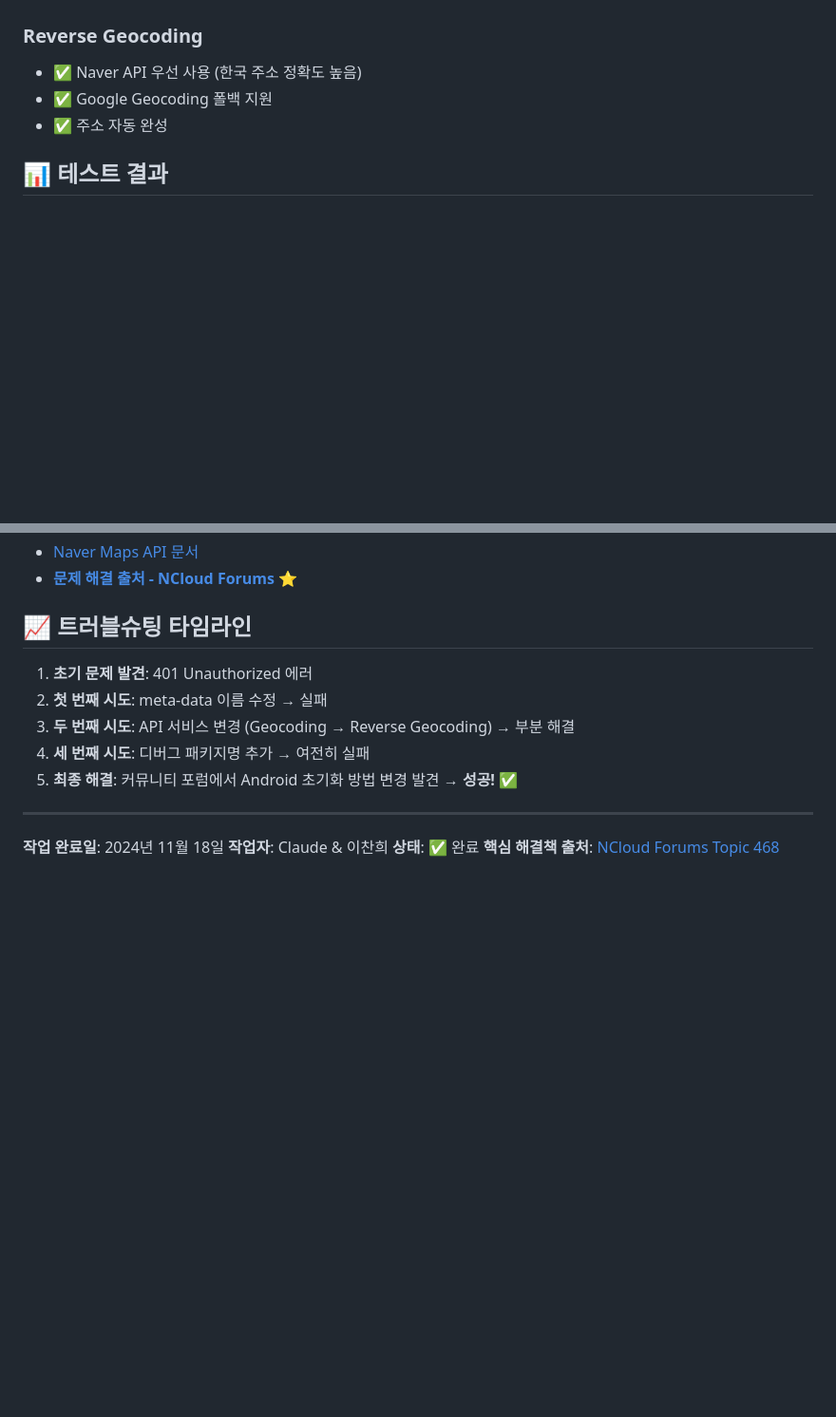
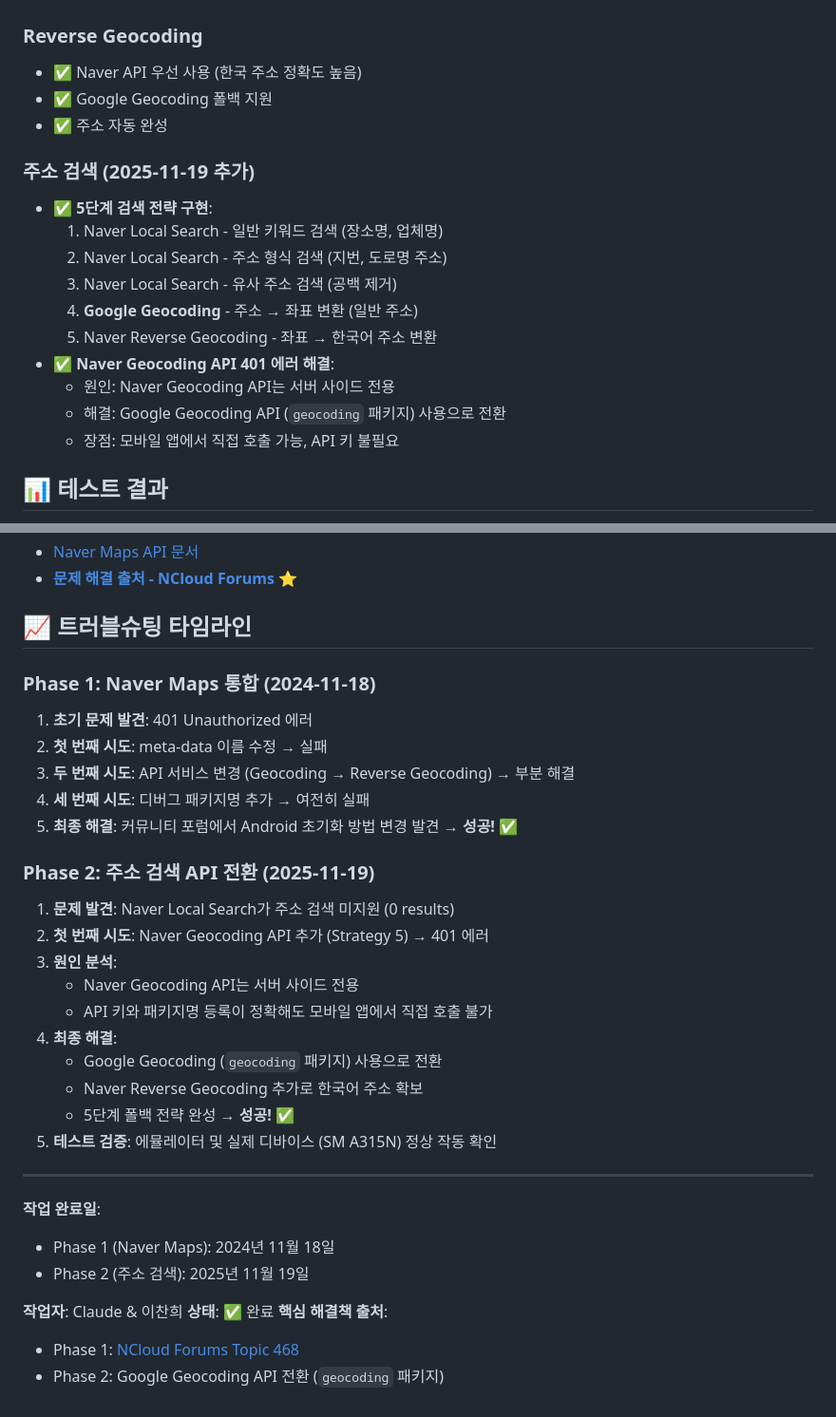
Before and after one commit to bluesky78060/flutter-todo, a Markdown page: claudedocs/NAVER_MAPS_INTEGRATION.md, 2 parts joined by grey strips. Shown at 95% size. Drawn GitHub-style; blank space fills up the shorter version.

Commit message:
docs: Update NAVER_MAPS_INTEGRATION.md with Google Geocoding migration
- Add Phase 2 documentation (2025-11-19 address search implementation)
- Document 5-strategy search system with Google Geocoding
- Add troubleshooting timeline for Naver Geocoding 401 error
- Explain why Google Geocoding was chosen (mobile app compatibility)
- Update test results with emulator and real device verification

🤖 Generated with [Claude Code](https://claude.com/claude-code)

Co-Authored-By: Claude <noreply@anthropic.com>

```diff
--- a/claudedocs/NAVER_MAPS_INTEGRATION.md
+++ b/claudedocs/NAVER_MAPS_INTEGRATION.md
@@ -133,6 +133,18 @@ final response = await http.get(
 - ✅ Google Geocoding 폴백 지원
 - ✅ 주소 자동 완성
 
+### 주소 검색 (2025-11-19 추가)
+- ✅ **5단계 검색 전략 구현**:
+  1. Naver Local Search - 일반 키워드 검색 (장소명, 업체명)
+  2. Naver Local Search - 주소 형식 검색 (지번, 도로명 주소)
+  3. Naver Local Search - 유사 주소 검색 (공백 제거)
+  4. **Google Geocoding** - 주소 → 좌표 변환 (일반 주소)
+  5. Naver Reverse Geocoding - 좌표 → 한국어 주소 변환
+- ✅ **Naver Geocoding API 401 에러 해결**:
+  - 원인: Naver Geocoding API는 서버 사이드 전용
+  - 해결: Google Geocoding API (`geocoding` 패키지) 사용으로 전환
+  - 장점: 모바일 앱에서 직접 호출 가능, API 키 불필요
+
 ## 📊 테스트 결과
 - ✅ Android 디바이스 정상 작동 확인 (Samsung Galaxy A31)
 - ✅ 401 에러 해결
@@ -172,15 +184,33 @@ final response = await http.get(
 
 ## 📈 트러블슈팅 타임라인
 
+### Phase 1: Naver Maps 통합 (2024-11-18)
 1. **초기 문제 발견**: 401 Unauthorized 에러
 2. **첫 번째 시도**: meta-data 이름 수정 → 실패
 3. **두 번째 시도**: API 서비스 변경 (Geocoding → Reverse Geocoding) → 부분 해결
 4. **세 번째 시도**: 디버그 패키지명 추가 → 여전히 실패
 5. **최종 해결**: 커뮤니티 포럼에서 Android 초기화 방법 변경 발견 → **성공!** ✅
 
+### Phase 2: 주소 검색 API 전환 (2025-11-19)
+1. **문제 발견**: Naver Local Search가 주소 검색 미지원 (0 results)
+2. **첫 번째 시도**: Naver Geocoding API 추가 (Strategy 5) → 401 에러
+3. **원인 분석**:
+   - Naver Geocoding API는 서버 사이드 전용
+   - API 키와 패키지명 등록이 정확해도 모바일 앱에서 직접 호출 불가
+4. **최종 해결**:
+   - Google Geocoding (`geocoding` 패키지) 사용으로 전환
+   - Naver Reverse Geocoding 추가로 한국어 주소 확보
+   - 5단계 폴백 전략 완성 → **성공!** ✅
+5. **테스트 검증**: 에뮬레이터 및 실제 디바이스 (SM A315N) 정상 작동 확인
+
 ---
 
-**작업 완료일**: 2024년 11월 18일
+**작업 완료일**:
+- Phase 1 (Naver Maps): 2024년 11월 18일
+- Phase 2 (주소 검색): 2025년 11월 19일
+
 **작업자**: Claude & 이찬희
 **상태**: ✅ 완료
-**핵심 해결책 출처**: [NCloud Forums Topic 468](https://www.ncloud-forums.com/topic/468/)
+**핵심 해결책 출처**:
+- Phase 1: [NCloud Forums Topic 468](https://www.ncloud-forums.com/topic/468/)
+- Phase 2: Google Geocoding API 전환 (`geocoding` 패키지)
```
